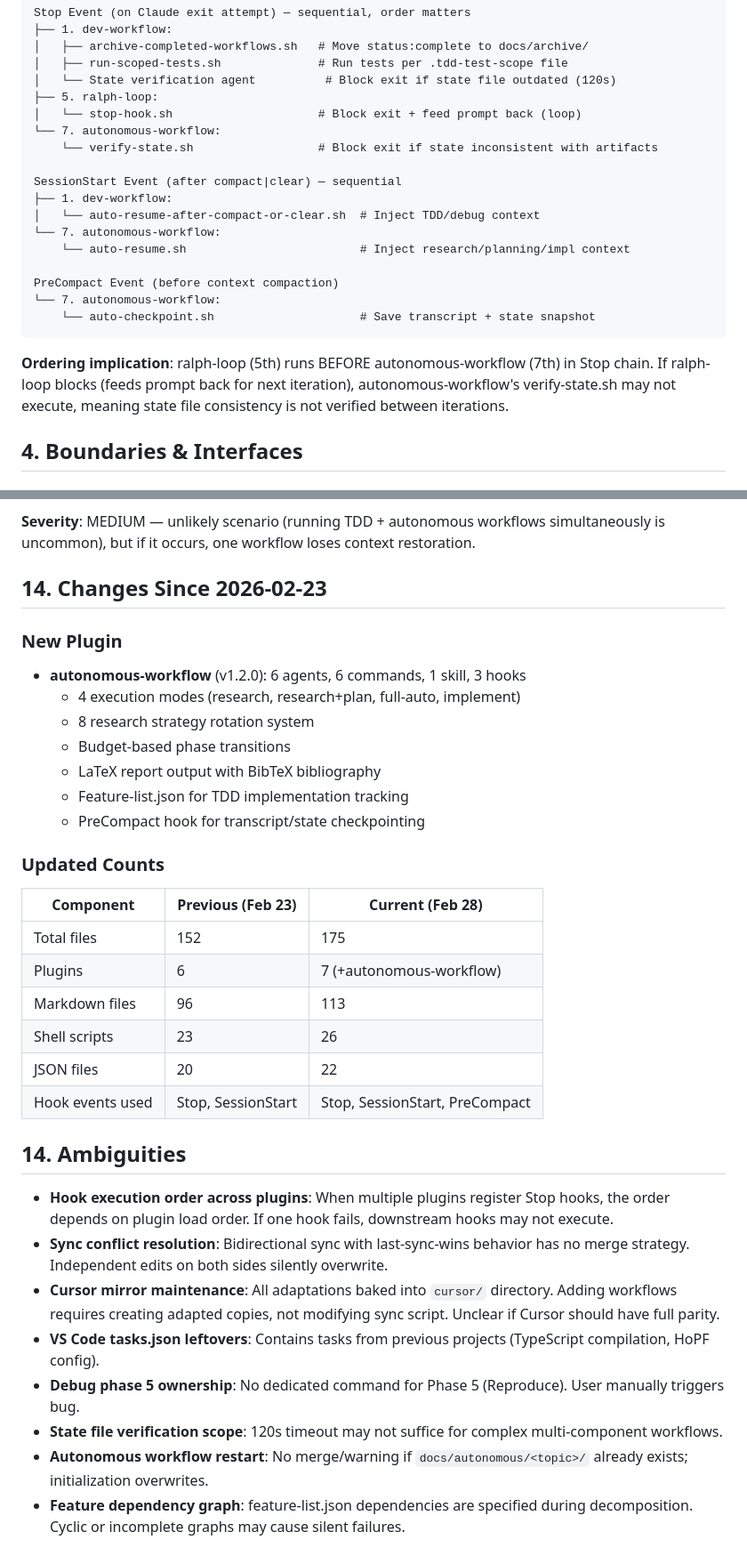
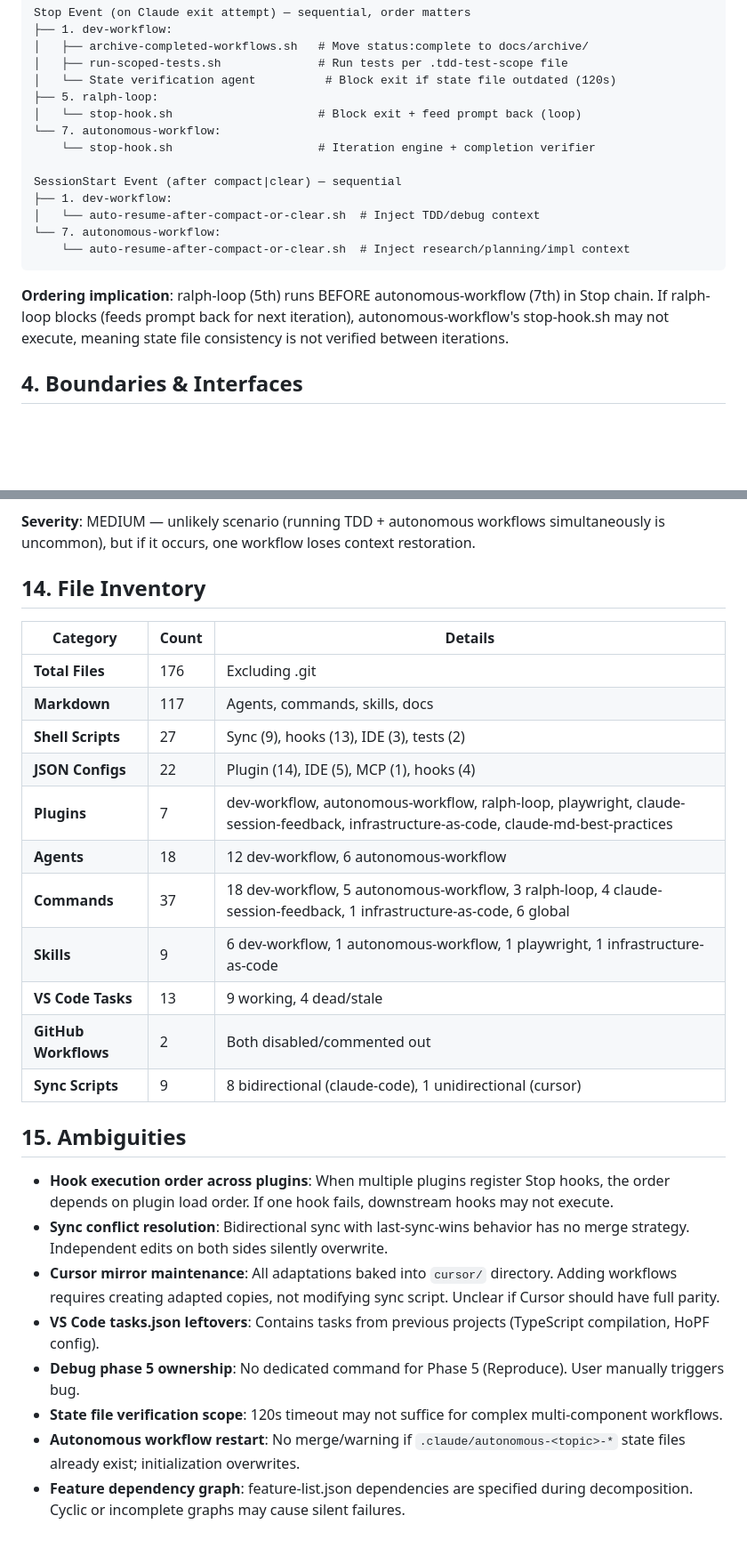
Before and after one commit to alejandroBallesterosC/personal_configs, a Markdown page: docs/CODEBASE.md, 2 parts joined by grey strips. Shown at 89% size. GitHub-like rendering; blank space fills up the shorter version.

````diff
--- a/docs/CODEBASE.md
+++ b/docs/CODEBASE.md
@@ -87,20 +87,16 @@ Stop Event (on Claude exit attempt) — sequential, order matters
 ├── 5. ralph-loop:
 │   └── stop-hook.sh                     # Block exit + feed prompt back (loop)
 └── 7. autonomous-workflow:
-    └── verify-state.sh                  # Block exit if state inconsistent with artifacts
+    └── stop-hook.sh                     # Iteration engine + completion verifier
 
 SessionStart Event (after compact|clear) — sequential
 ├── 1. dev-workflow:
 │   └── auto-resume-after-compact-or-clear.sh  # Inject TDD/debug context
 └── 7. autonomous-workflow:
-    └── auto-resume.sh                         # Inject research/planning/impl context
-
-PreCompact Event (before context compaction)
-└── 7. autonomous-workflow:
-    └── auto-checkpoint.sh                     # Save transcript + state snapshot
+    └── auto-resume-after-compact-or-clear.sh  # Inject research/planning/impl context
 ```
 
-**Ordering implication**: ralph-loop (5th) runs BEFORE autonomous-workflow (7th) in Stop chain. If ralph-loop blocks (feeds prompt back for next iteration), autonomous-workflow's verify-state.sh may not execute, meaning state file consistency is not verified between iterations.
+**Ordering implication**: ralph-loop (5th) runs BEFORE autonomous-workflow (7th) in Stop chain. If ralph-loop blocks (feeds prompt back for next iteration), autonomous-workflow's stop-hook.sh may not execute, meaning state file consistency is not verified between iterations.
 
 ## 4. Boundaries & Interfaces
 
@@ -371,28 +410,23 @@ Both dev-workflow and autonomous-workflow register SessionStart hooks with match
 
 **Severity**: MEDIUM — unlikely scenario (running TDD + autonomous workflows simultaneously is uncommon), but if it occurs, one workflow loses context restoration.
 
-## 14. Changes Since 2026-02-23
+## 14. File Inventory
 
-### New Plugin
-- **autonomous-workflow** (v1.2.0): 6 agents, 6 commands, 1 skill, 3 hooks
-  - 4 execution modes (research, research+plan, full-auto, implement)
-  - 8 research strategy rotation system
-  - Budget-based phase transitions
-  - LaTeX report output with BibTeX bibliography
-  - Feature-list.json for TDD implementation tracking
-  - PreCompact hook for transcript/state checkpointing
+| Category | Count | Details |
+|----------|-------|---------|
+| **Total Files** | 176 | Excluding .git |
+| **Markdown** | 117 | Agents, commands, skills, docs |
+| **Shell Scripts** | 27 | Sync (9), hooks (13), IDE (3), tests (2) |
+| **JSON Configs** | 22 | Plugin (14), IDE (5), MCP (1), hooks (4) |
+| **Plugins** | 7 | dev-workflow, autonomous-workflow, ralph-loop, playwright, claude-session-feedback, infrastructure-as-code, claude-md-best-practices |
+| **Agents** | 18 | 12 dev-workflow, 6 autonomous-workflow |
+| **Commands** | 37 | 18 dev-workflow, 5 autonomous-workflow, 3 ralph-loop, 4 claude-session-feedback, 1 infrastructure-as-code, 6 global |
+| **Skills** | 9 | 6 dev-workflow, 1 autonomous-workflow, 1 playwright, 1 infrastructure-as-code |
+| **VS Code Tasks** | 13 | 9 working, 4 dead/stale |
+| **GitHub Workflows** | 2 | Both disabled/commented out |
+| **Sync Scripts** | 9 | 8 bidirectional (claude-code), 1 unidirectional (cursor) |
 
-### Updated Counts
-| Component | Previous (Feb 23) | Current (Feb 28) |
-|-----------|-------------------|-------------------|
-| Total files | 152 | 175 |
-| Plugins | 6 | 7 (+autonomous-workflow) |
-| Markdown files | 96 | 113 |
-| Shell scripts | 23 | 26 |
-| JSON files | 20 | 22 |
-| Hook events used | Stop, SessionStart | Stop, SessionStart, PreCompact |
-
-## 14. Ambiguities
+## 15. Ambiguities
 
 - **Hook execution order across plugins**: When multiple plugins register Stop hooks, the order depends on plugin load order. If one hook fails, downstream hooks may not execute.
 - **Sync conflict resolution**: Bidirectional sync with last-sync-wins behavior has no merge strategy. Independent edits on both sides silently overwrite.
@@ -400,5 +434,5 @@ Both dev-workflow and autonomous-workflow register SessionStart hooks with match
 - **VS Code tasks.json leftovers**: Contains tasks from previous projects (TypeScript compilation, HoPF config).
 - **Debug phase 5 ownership**: No dedicated command for Phase 5 (Reproduce). User manually triggers bug.
 - **State file verification scope**: 120s timeout may not suffice for complex multi-component workflows.
-- **Autonomous workflow restart**: No merge/warning if `docs/autonomous/<topic>/` already exists; initialization overwrites.
+- **Autonomous workflow restart**: No merge/warning if `.claude/autonomous-<topic>-*` state files already exist; initialization overwrites.
 - **Feature dependency graph**: feature-list.json dependencies are specified during decomposition. Cyclic or incomplete graphs may cause silent failures.
````
Also changed, not shown: other parts of docs/CODEBASE.md (+118 -75 lines), CLAUDE.md (+3 -4 lines).
